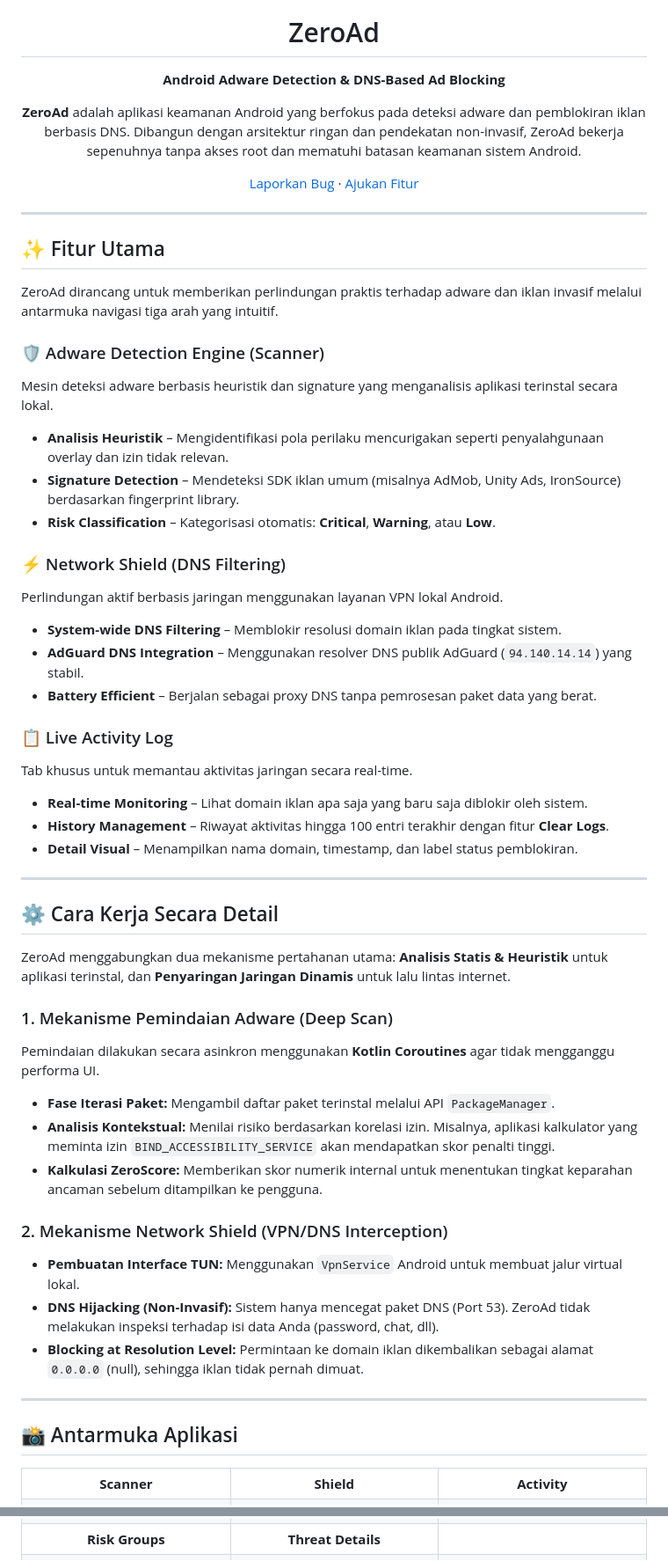
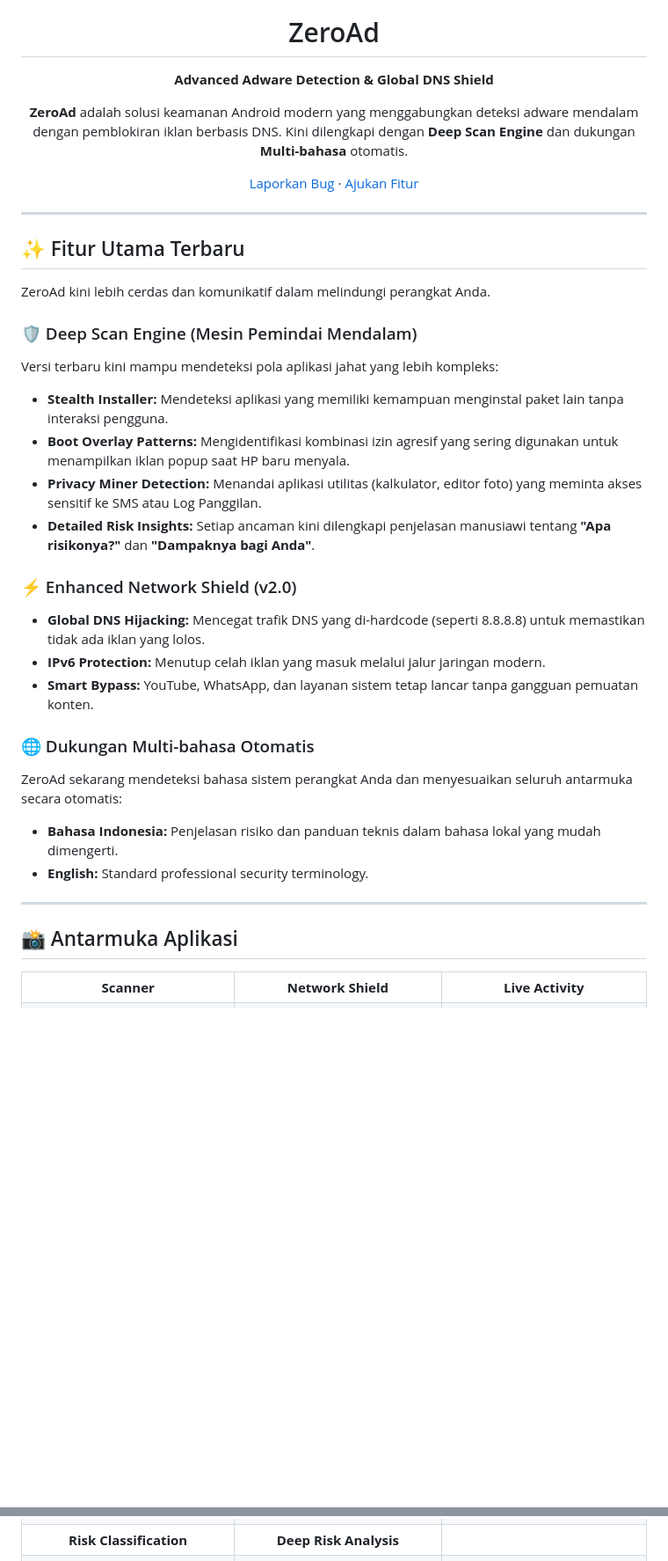
Before and after one commit to initHD3v/ZeroAd, a Markdown page: README.md, 2 parts joined by grey strips. Shown at 88% size. Drawn GitHub-style; blank space fills up the shorter version.

Commit message:
Finalisasi README.md: Detail Deep Scan, Dukungan Multi-bahasa, dan Pembersihan Struktur

```diff
--- a/README.md
+++ b/README.md
@@ -4,10 +4,10 @@
 
 # ZeroAd
 
-**Android Adware Detection & DNS-Based Ad Blocking**
+**Advanced Adware Detection & Global DNS Shield**
 
 <p align="center">
-<b>ZeroAd</b> adalah aplikasi keamanan Android yang berfokus pada deteksi adware dan pemblokiran iklan berbasis DNS. Dibangun dengan arsitektur ringan dan pendekatan non-invasif, ZeroAd bekerja sepenuhnya tanpa akses root dan mematuhi batasan keamanan sistem Android.
+<b>ZeroAd</b> adalah solusi keamanan Android modern yang menggabungkan deteksi adware mendalam dengan pemblokiran iklan berbasis DNS. Kini dilengkapi dengan <b>Deep Scan Engine</b> dan dukungan <b>Multi-bahasa</b> otomatis.
 </p>
 
 [Laporkan Bug](https://github.com/initHD3v/ZeroAd/issues) · [Ajukan Fitur](https://github.com/initHD3v/ZeroAd/issues)
@@ -16,44 +16,26 @@
 
 ---
 
-## ✨ Fitur Utama
+## ✨ Fitur Utama Terbaru
 
-ZeroAd dirancang untuk memberikan perlindungan praktis terhadap adware dan iklan invasif melalui antarmuka navigasi tiga arah yang intuitif.
+ZeroAd kini lebih cerdas dan komunikatif dalam melindungi perangkat Anda.
 
-### 🛡️ Adware Detection Engine (Scanner)
-Mesin deteksi adware berbasis heuristik dan signature yang menganalisis aplikasi terinstal secara lokal.
-*   **Analisis Heuristik** – Mengidentifikasi pola perilaku mencurigakan seperti penyalahgunaan overlay dan izin tidak relevan.
-*   **Signature Detection** – Mendeteksi SDK iklan umum (misalnya AdMob, Unity Ads, IronSource) berdasarkan fingerprint library.
-*   **Risk Classification** – Kategorisasi otomatis: **Critical**, **Warning**, atau **Low**.
+### 🛡️ Deep Scan Engine (Mesin Pemindai Mendalam)
+Versi terbaru kini mampu mendeteksi pola aplikasi jahat yang lebih kompleks:
+*   **Stealth Installer:** Mendeteksi aplikasi yang memiliki kemampuan menginstal paket lain tanpa interaksi pengguna.
+*   **Boot Overlay Patterns:** Mengidentifikasi kombinasi izin agresif yang sering digunakan untuk menampilkan iklan popup saat HP baru menyala.
+*   **Privacy Miner Detection:** Menandai aplikasi utilitas (kalkulator, editor foto) yang meminta akses sensitif ke SMS atau Log Panggilan.
+*   **Detailed Risk Insights:** Setiap ancaman kini dilengkapi penjelasan manusiawi tentang **"Apa risikonya?"** dan **"Dampaknya bagi Anda"**.
 
-### ⚡ Network Shield (DNS Filtering)
-Perlindungan aktif berbasis jaringan menggunakan layanan VPN lokal Android.
-*   **System-wide DNS Filtering** – Memblokir resolusi domain iklan pada tingkat sistem.
-*   **AdGuard DNS Integration** – Menggunakan resolver DNS publik AdGuard (`94.140.14.14`) yang stabil.
-*   **Battery Efficient** – Berjalan sebagai proxy DNS tanpa pemrosesan paket data yang berat.
+### ⚡ Enhanced Network Shield (v2.0)
+*   **Global DNS Hijacking:** Mencegat trafik DNS yang di-hardcode (seperti 8.8.8.8) untuk memastikan tidak ada iklan yang lolos.
+*   **IPv6 Protection:** Menutup celah iklan yang masuk melalui jalur jaringan modern.
+*   **Smart Bypass:** YouTube, WhatsApp, dan layanan sistem tetap lancar tanpa gangguan pemuatan konten.
 
-### 📋 Live Activity Log
-Tab khusus untuk memantau aktivitas jaringan secara real-time.
-*   **Real-time Monitoring** – Lihat domain iklan apa saja yang baru saja diblokir oleh sistem.
-*   **History Management** – Riwayat aktivitas hingga 100 entri terakhir dengan fitur **Clear Logs**.
-*   **Detail Visual** – Menampilkan nama domain, timestamp, dan label status pemblokiran.
-
----
-
-## ⚙️ Cara Kerja Secara Detail
-
-ZeroAd menggabungkan dua mekanisme pertahanan utama: **Analisis Statis & Heuristik** untuk aplikasi terinstal, dan **Penyaringan Jaringan Dinamis** untuk lalu lintas internet.
-
-### 1. Mekanisme Pemindaian Adware (Deep Scan)
-Pemindaian dilakukan secara asinkron menggunakan **Kotlin Coroutines** agar tidak mengganggu performa UI.
-*   **Fase Iterasi Paket:** Mengambil daftar paket terinstal melalui API `PackageManager`.
-*   **Analisis Kontekstual:** Menilai risiko berdasarkan korelasi izin. Misalnya, aplikasi kalkulator yang meminta izin `BIND_ACCESSIBILITY_SERVICE` akan mendapatkan skor penalti tinggi.
-*   **Kalkulasi ZeroScore:** Memberikan skor numerik internal untuk menentukan tingkat keparahan ancaman sebelum ditampilkan ke pengguna.
-
-### 2. Mekanisme Network Shield (VPN/DNS Interception)
-*   **Pembuatan Interface TUN:** Menggunakan `VpnService` Android untuk membuat jalur virtual lokal.
-*   **DNS Hijacking (Non-Invasif):** Sistem hanya mencegat paket DNS (Port 53). ZeroAd tidak melakukan inspeksi terhadap isi data Anda (password, chat, dll).
-*   **Blocking at Resolution Level:** Permintaan ke domain iklan dikembalikan sebagai alamat `0.0.0.0` (null), sehingga iklan tidak pernah dimuat.
+### 🌐 Dukungan Multi-bahasa Otomatis
+ZeroAd sekarang mendeteksi bahasa sistem perangkat Anda dan menyesuaikan seluruh antarmuka secara otomatis:
+*   **Bahasa Indonesia:** Penjelasan risiko dan panduan teknis dalam bahasa lokal yang mudah dimengerti.
+*   **English:** Standard professional security terminology.
 
 ---
 
@@ -63,8 +45,8 @@ Pemindaian dilakukan secara asinkron menggunakan **Kotlin Coroutines** agar tida
   <table style="width:100%">
     <tr>
       <td align="center"><b>Scanner</b></td>
-      <td align="center"><b>Shield</b></td>
-      <td align="center"><b>Activity</b></td>
+      <td align="center"><b>Network Shield</b></td>
+      <td align="center"><b>Live Activity</b></td>
     </tr>
     <tr>
       <td><img src="uix/Screenshot_20260202-191539.png" width="250"></td>
@@ -72,8 +54,8 @@ Pemindaian dilakukan secara asinkron menggunakan **Kotlin Coroutines** agar tida
       <td><img src="uix/Screenshot_20260202-191550.png" width="250"></td>
     </tr>
     <tr>
-      <td align="center"><b>Risk Groups</b></td>
-      <td align="center"><b>Threat Details</b></td>
+      <td align="center"><b>Risk Classification</b></td>
+      <td align="center"><b>Deep Risk Analysis</b></td>
       <td></td>
     </tr>
     <tr>
```
Also changed, not shown: other parts of README.md (+17 -40 lines).
